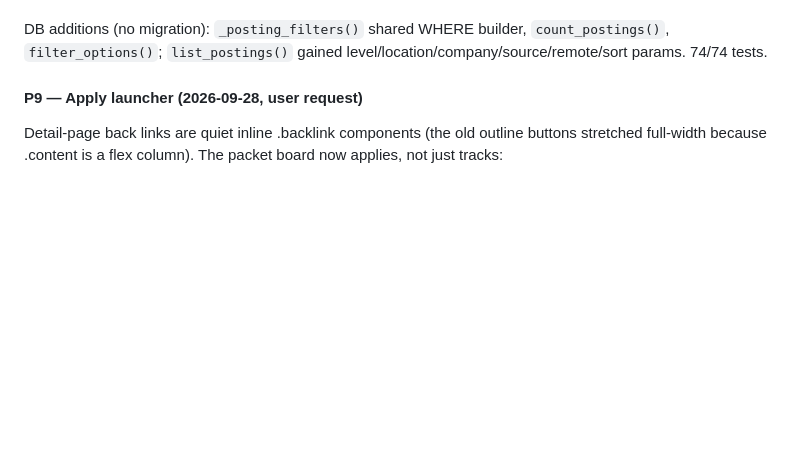
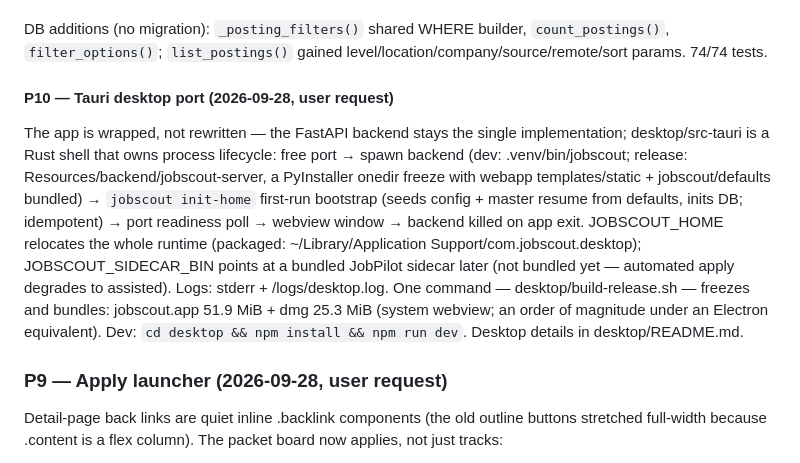
Before and after one commit to RyanTYT/jobscout, a Markdown page: PLAN.md, the part around the change. GitHub-like rendering; blank space fills up the shorter version.

Commit message:
docs: P10 Tauri desktop port in PLAN.md

```diff
--- a/PLAN.md
+++ b/PLAN.md
@@ -621,7 +621,26 @@ DB additions (no migration): `_posting_filters()` shared WHERE builder,
 `count_postings()`, `filter_options()`; `list_postings()` gained
 level/location/company/source/remote/sort params. 74/74 tests.
 
-#### P9 — Apply launcher (2026-09-28, user request)
+#### P10 — Tauri desktop port (2026-09-28, user request)
+
+The app is wrapped, not rewritten — the FastAPI backend stays the single
+implementation; desktop/src-tauri is a Rust shell that owns process
+lifecycle: free port → spawn backend (dev: .venv/bin/jobscout; release:
+Resources/backend/jobscout-server, a PyInstaller onedir freeze with
+webapp templates/static + jobscout/defaults bundled) → `jobscout
+init-home` first-run bootstrap (seeds config + master resume from
+defaults, inits DB; idempotent) → port readiness poll → webview window →
+backend killed on app exit. JOBSCOUT_HOME relocates the whole runtime
+(packaged: ~/Library/Application Support/com.jobscout.desktop);
+JOBSCOUT_SIDECAR_BIN points at a bundled JobPilot sidecar later (not
+bundled yet — automated apply degrades to assisted). Logs: stderr +
+<app-data>/logs/desktop.log. One command — desktop/build-release.sh —
+freezes and bundles: jobscout.app 51.9 MiB + dmg 25.3 MiB (system
+webview; an order of magnitude under an Electron equivalent). Dev:
+`cd desktop && npm install && npm run dev`. Desktop details in
+desktop/README.md.
+
+### P9 — Apply launcher (2026-09-28, user request)
 
 Detail-page back links are quiet inline .backlink components (the old
 outline buttons stretched full-width because .content is a flex column).
```
